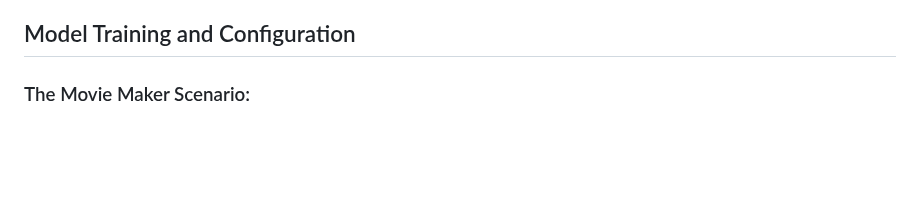
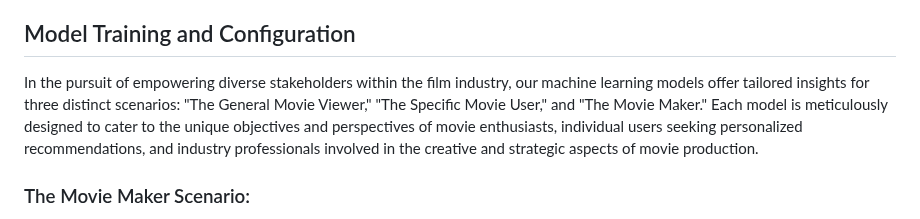
Before and after one commit to vt-bekah/Predicting_Movie_Ratings, a Markdown page: README.md, the part around the change. Drawn GitHub-style; blank space fills up the shorter version.

```diff
--- a/README.md
+++ b/README.md
@@ -121,6 +121,8 @@ Significant patterns observed included:
 
 ## Model Training and Configuration
 
+In the pursuit of empowering diverse stakeholders within the film industry, our machine learning models offer tailored insights for three distinct scenarios: "The General Movie Viewer," "The Specific Movie User," and "The Movie Maker." Each model is meticulously designed to cater to the unique objectives and perspectives of movie enthusiasts, individual users seeking personalized recommendations, and industry professionals involved in the creative and strategic aspects of movie production.
+
 ### The Movie Maker Scenario:
 the focus is on predicting the IMDb rating for movies based on the collaborative efforts of Writers and Directors, along with considerations for release month, budget, and runtime. Despite the minimal impact of demographic age groups, the model aims to assist writers and directors in gauging the anticipated popularity of a movie by emphasizing key contributors and relevant factors.
 
```
